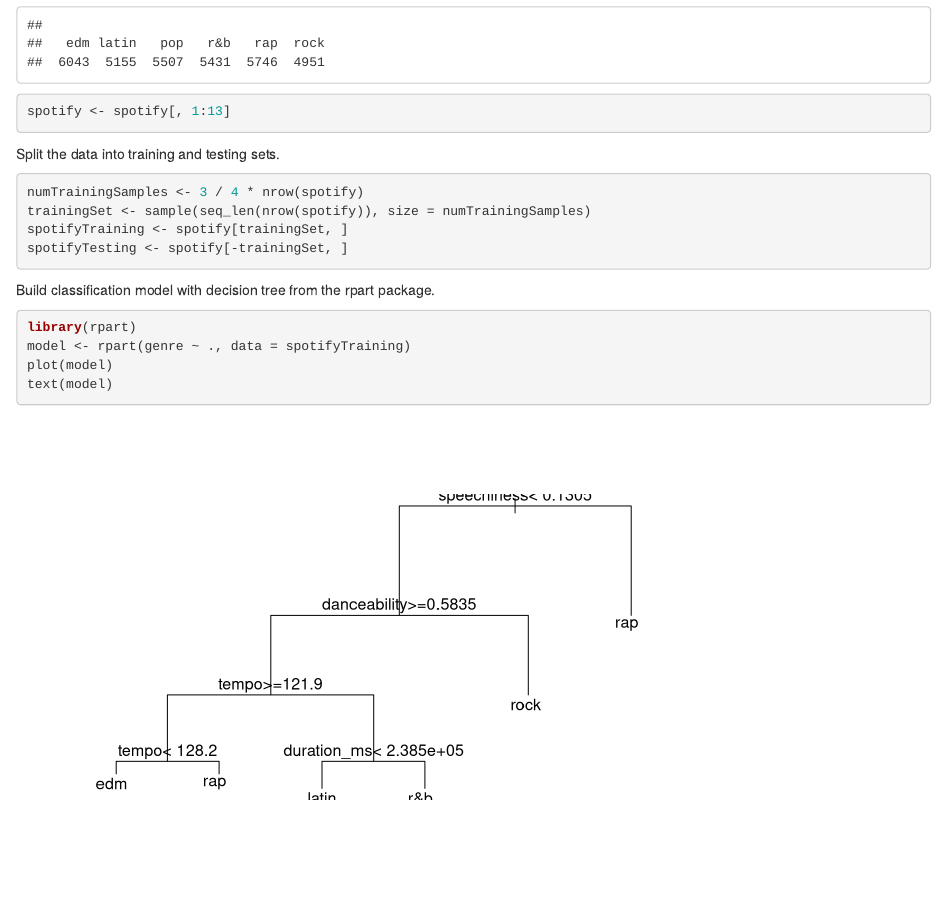
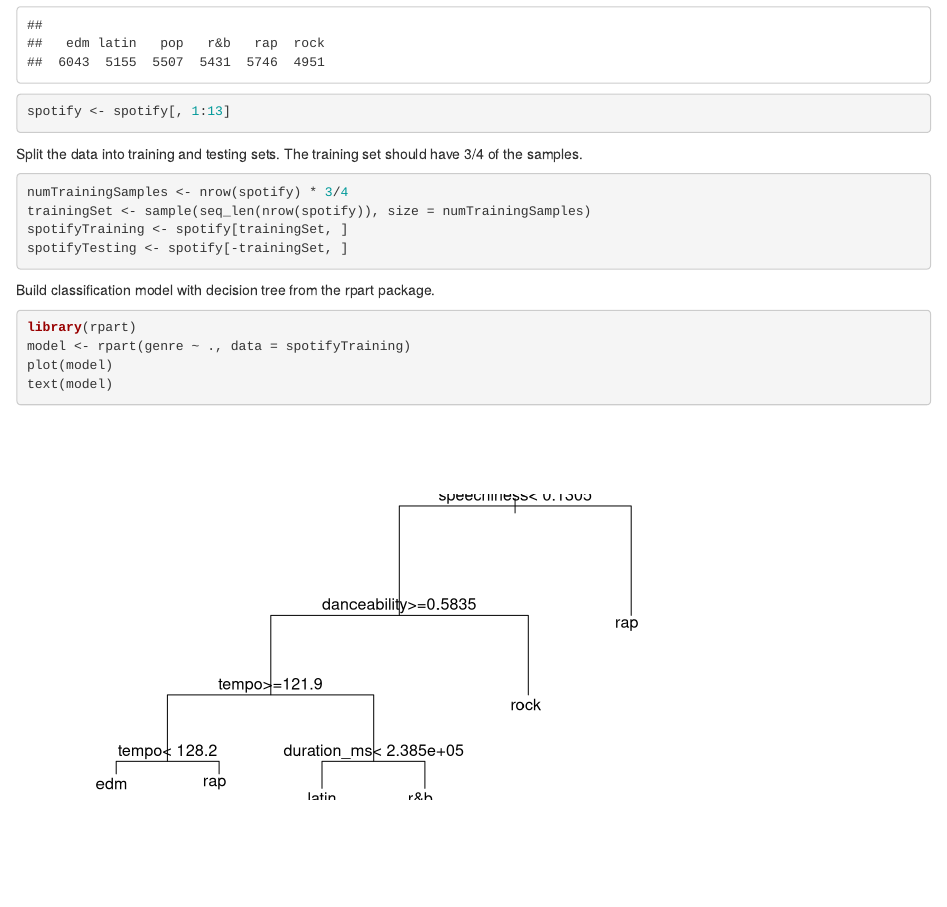
Before and after one commit to jdblischak/workflowr-spotify, an R Markdown document (analysis/spotify.Rmd): the page in a window 1100 px wide, from 850 px down. Rendered offline with R 4.5, knitr and Pandoc, with nearby package versions; code that draws random numbers runs with fixed seeds of ours.

Commit message:
Update Spotify analysis so that it matches how it will appear on the day of the tutorial.

````diff
--- a/_workflowr.yml
+++ b/_workflowr.yml
@@ -2,7 +2,7 @@
 # Version 1.6.2
 
 # The seed to use for random number generation. See ?set.seed for details.
-seed: 20200702
+seed: 20200723
 # The working directory to build the R Markdown files. The path is relative to
 # _workflowr.yml. See ?rmarkdown::render for details.
 knit_root_dir: "."
--- a/analysis/spotify.Rmd
+++ b/analysis/spotify.Rmd
@@ -22,10 +22,11 @@ table(spotify[, 1])
 spotify <- spotify[, 1:13]
 ```
 
-Split the data into training and testing sets.
+Split the data into training and testing sets. The training set should have 3/4
+of the samples.
 
 ```{r split}
-numTrainingSamples <- 3 / 4 * nrow(spotify)
+numTrainingSamples <- nrow(spotify) * 3/4
 trainingSet <- sample(seq_len(nrow(spotify)), size = numTrainingSamples)
 spotifyTraining <- spotify[trainingSet, ]
 spotifyTesting <- spotify[-trainingSet, ]
````
